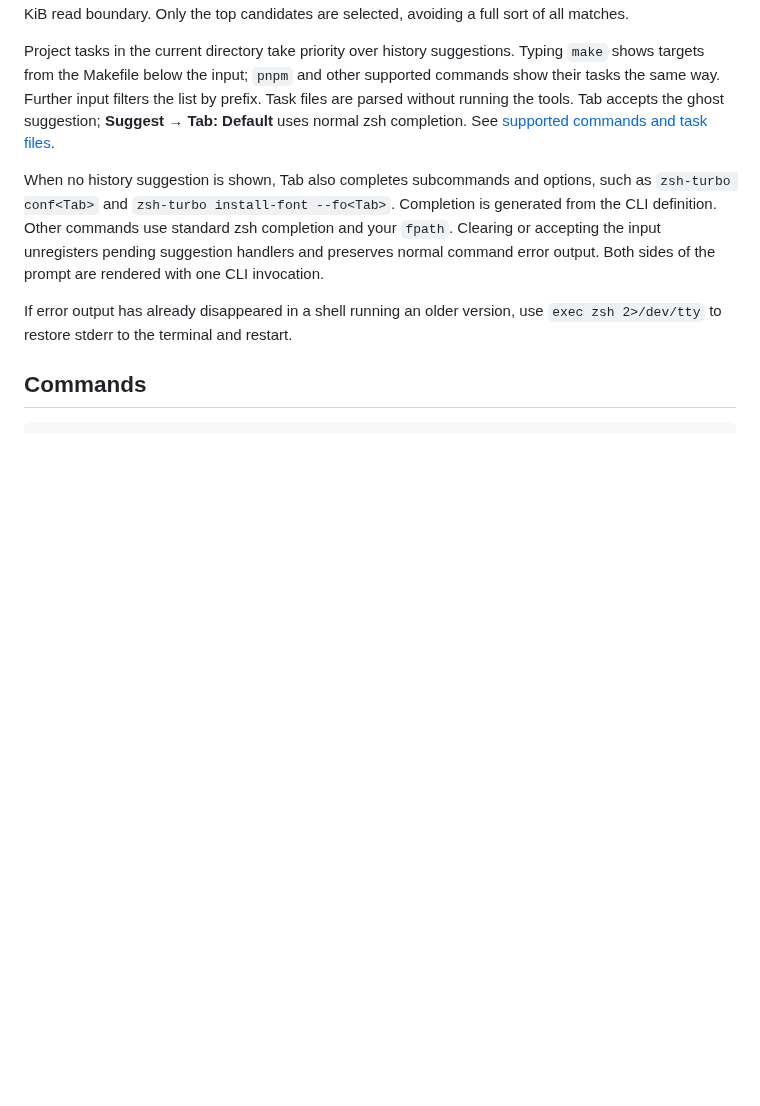
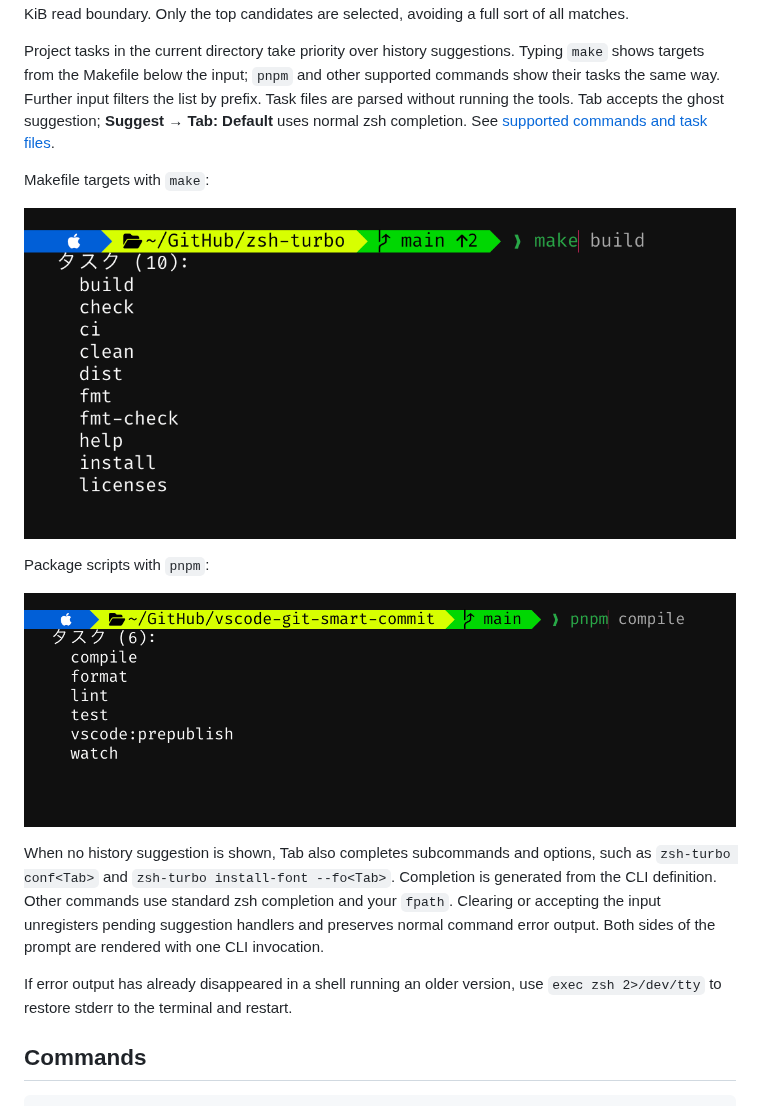
Before and after one commit to owayo/zsh-turbo, a Markdown page: README.md, the part around the change. Rendered like a GitHub page; pictures changed too: docs/images/make.png (added), docs/images/pnpm.png (added); blank space fills up the shorter version.

```diff
--- a/README.md
+++ b/README.md
@@ -178,6 +178,14 @@ History suggestions prefer a prefix match over substring and fuzzy matches acros
 
 Project tasks in the current directory take priority over history suggestions. Typing `make` shows targets from the Makefile below the input; `pnpm` and other supported commands show their tasks the same way. Further input filters the list by prefix. Task files are parsed without running the tools. Tab accepts the ghost suggestion; **Suggest → Tab: Default** uses normal zsh completion. See [supported commands and task files](docs/configuration.md#project-task-completion).
 
+Makefile targets with `make`:
+
+![Makefile targets listed below a make prompt](docs/images/make.png)
+
+Package scripts with `pnpm`:
+
+![Package scripts listed below a pnpm prompt](docs/images/pnpm.png)
+
 When no history suggestion is shown, Tab also completes subcommands and options, such as `zsh-turbo conf<Tab>` and `zsh-turbo install-font --fo<Tab>`. Completion is generated from the CLI definition. Other commands use standard zsh completion and your `fpath`. Clearing or accepting the input unregisters pending suggestion handlers and preserves normal command error output. Both sides of the prompt are rendered with one CLI invocation.
 
 If error output has already disappeared in a shell running an older version, use `exec zsh 2>/dev/tty` to restore stderr to the terminal and restart.
```
Also changed, not shown: README.ja.md (+8 -0 lines).
